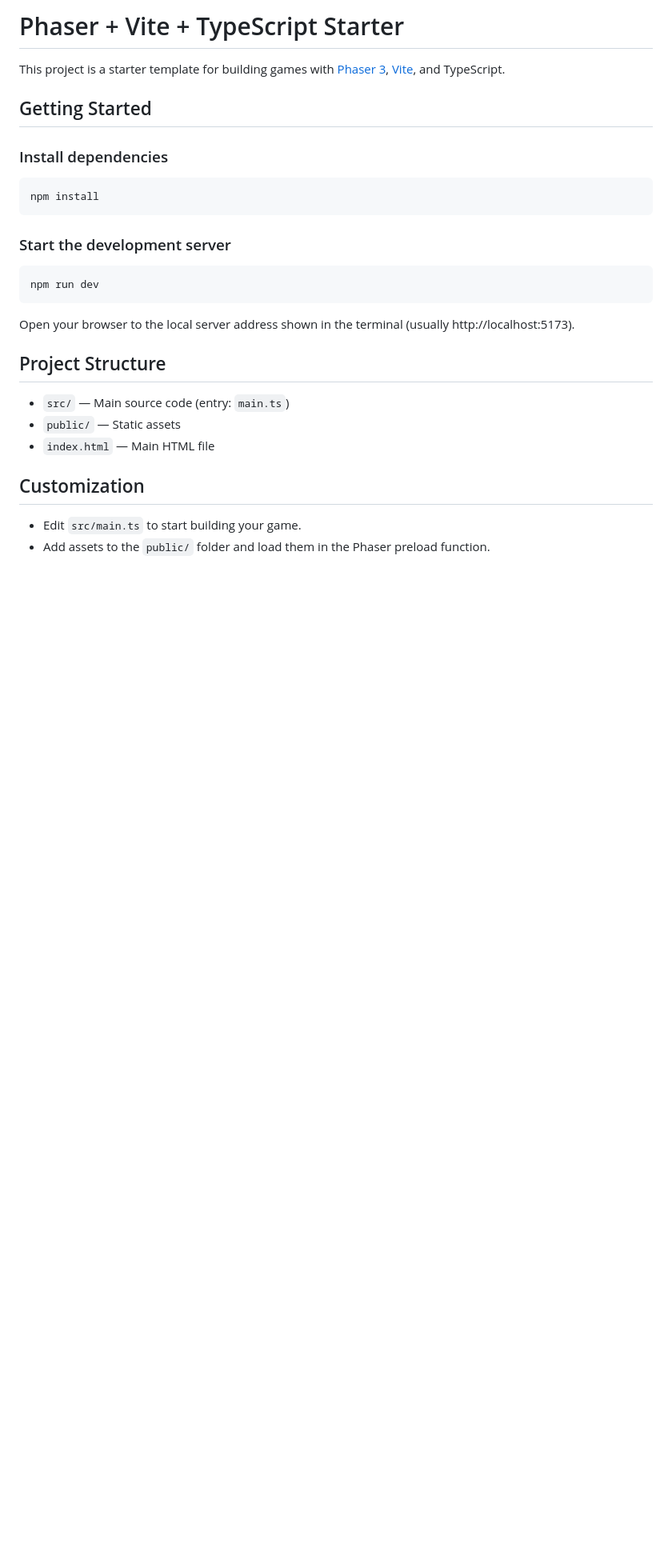
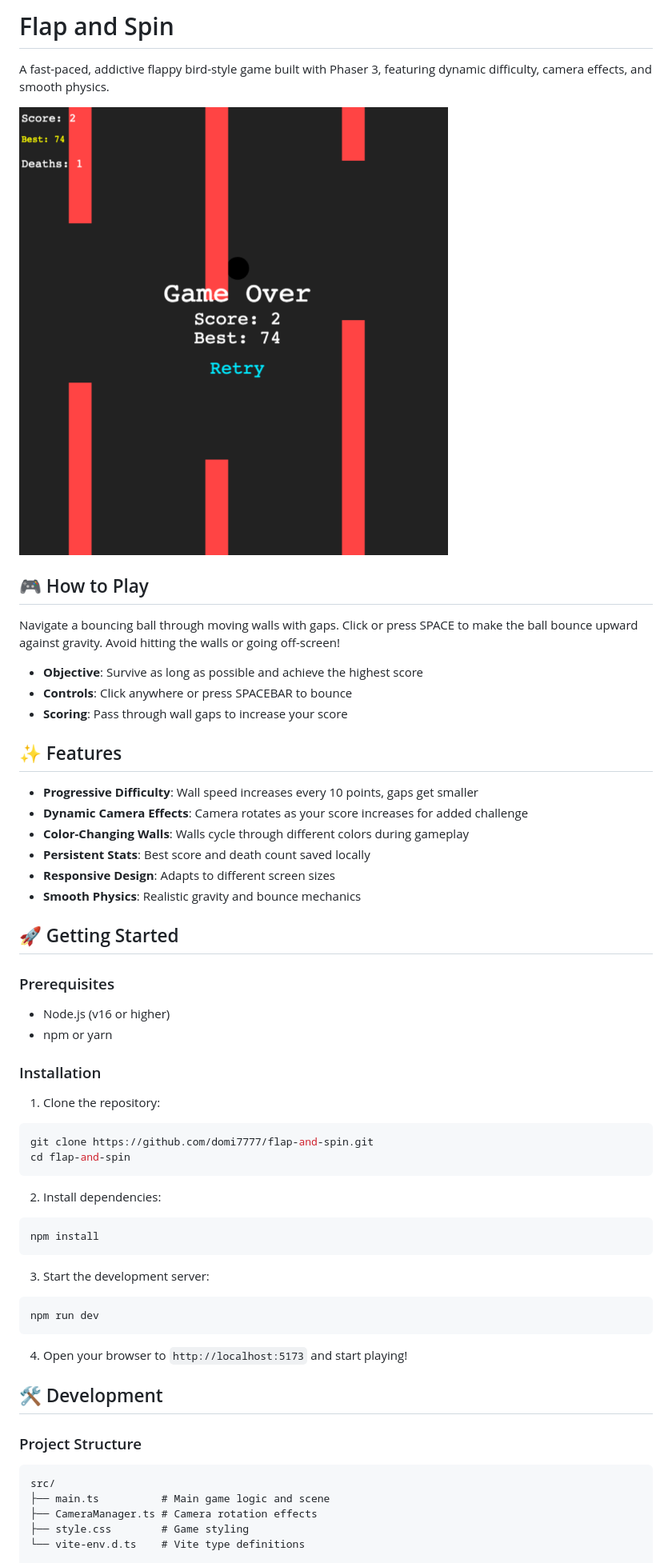
Before and after one commit to domi7777/flap-and-spin, a Markdown page: README.md, the part around one of its changes. Shown at 80% size. Rendered like a GitHub page; pictures changed too: screenshot.png (added); blank space fills up the shorter version.

Commit message:
chore: write readme with copilot

````diff
--- a/README.md
+++ b/README.md
@@ -1,27 +1,59 @@
-# Phaser + Vite + TypeScript Starter
+# Flap and Spin
 
-This project is a starter template for building games with [Phaser 3](https://phaser.io/), [Vite](https://vitejs.dev/), and TypeScript.
+A fast-paced, addictive flappy bird-style game built with Phaser 3, featuring dynamic difficulty, camera effects, and smooth physics.
 
-## Getting Started
+![screenshot](screenshot.png)
 
-### Install dependencies
+## 🎮 How to Play
+
+Navigate a bouncing ball through moving walls with gaps. Click or press SPACE to make the ball bounce upward against gravity. Avoid hitting the walls or going off-screen!
+
+- **Objective**: Survive as long as possible and achieve the highest score
+- **Controls**: Click anywhere or press SPACEBAR to bounce
+- **Scoring**: Pass through wall gaps to increase your score
+
+## ✨ Features
+
+- **Progressive Difficulty**: Wall speed increases every 10 points, gaps get smaller
+- **Dynamic Camera Effects**: Camera rotates as your score increases for added challenge
+- **Color-Changing Walls**: Walls cycle through different colors during gameplay
+- **Persistent Stats**: Best score and death count saved locally
+- **Responsive Design**: Adapts to different screen sizes
+- **Smooth Physics**: Realistic gravity and bounce mechanics
+
+## 🚀 Getting Started
+
+### Prerequisites
+- Node.js (v16 or higher)
+- npm or yarn
+
+### Installation
+
+1. Clone the repository:
+```sh
+git clone https://github.com/domi7777/flap-and-spin.git
+cd flap-and-spin
+```
+
+2. Install dependencies:
 ```sh
 npm install
 ```
 
-### Start the development server
+3. Start the development server:
 ```sh
 npm run dev
 ```
 
-Open your browser to the local server address shown in the terminal (usually http://localhost:5173).
+4. Open your browser to `http://localhost:5173` and start playing!
 
-## Project Structure
-- `src/` — Main source code (entry: `main.ts`)
-- `public/` — Static assets
-- `index.html` — Main HTML file
+## 🛠️ Development
 
-## Customization
-- Edit `src/main.ts` to start building your game.
-- Add assets to the `public/` folder and load them in the Phaser preload function.
+### Project Structure
+```
+src/
+├── main.ts          # Main game logic and scene
+├── CameraManager.ts # Camera rotation effects
+├── style.css        # Game styling
+└── vite-env.d.ts    # Vite type definitions
 
````
Also changed, not shown: other parts of README.md (+63 -3 lines).
